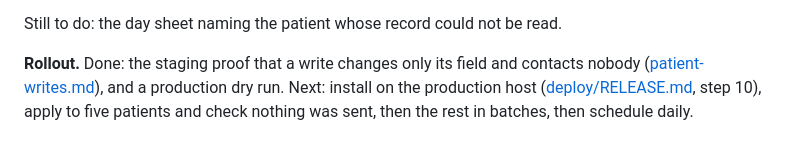
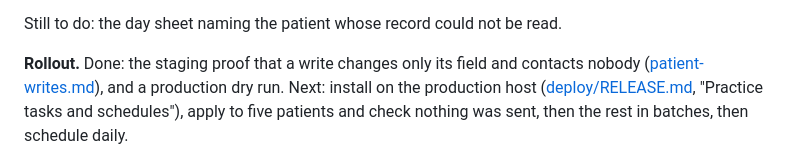
Before and after one commit to corrin/dental_practice_admin, a Markdown page: docs/plans/clean-contact-details.md, the part around the change. Rendered like a GitHub page.

```diff
--- a/docs/plans/clean-contact-details.md
+++ b/docs/plans/clean-contact-details.md
@@ -135,5 +135,6 @@ Still to do: the day sheet naming the patient whose record could not be read.
 
 **Rollout.** Done: the staging proof that a write changes only its field and contacts nobody
 ([patient-writes.md](../principle/patient-writes.md)), and a production dry run. Next: install
-on the production host ([deploy/RELEASE.md](../../deploy/RELEASE.md), step 10), apply to five
+on the production host ([deploy/RELEASE.md](../../deploy/RELEASE.md), "Practice tasks and
+schedules"), apply to five
 patients and check nothing was sent, then the rest in batches, then schedule daily.
```
Also changed, not shown: deploy/RELEASE.md (+1 -2 lines).
